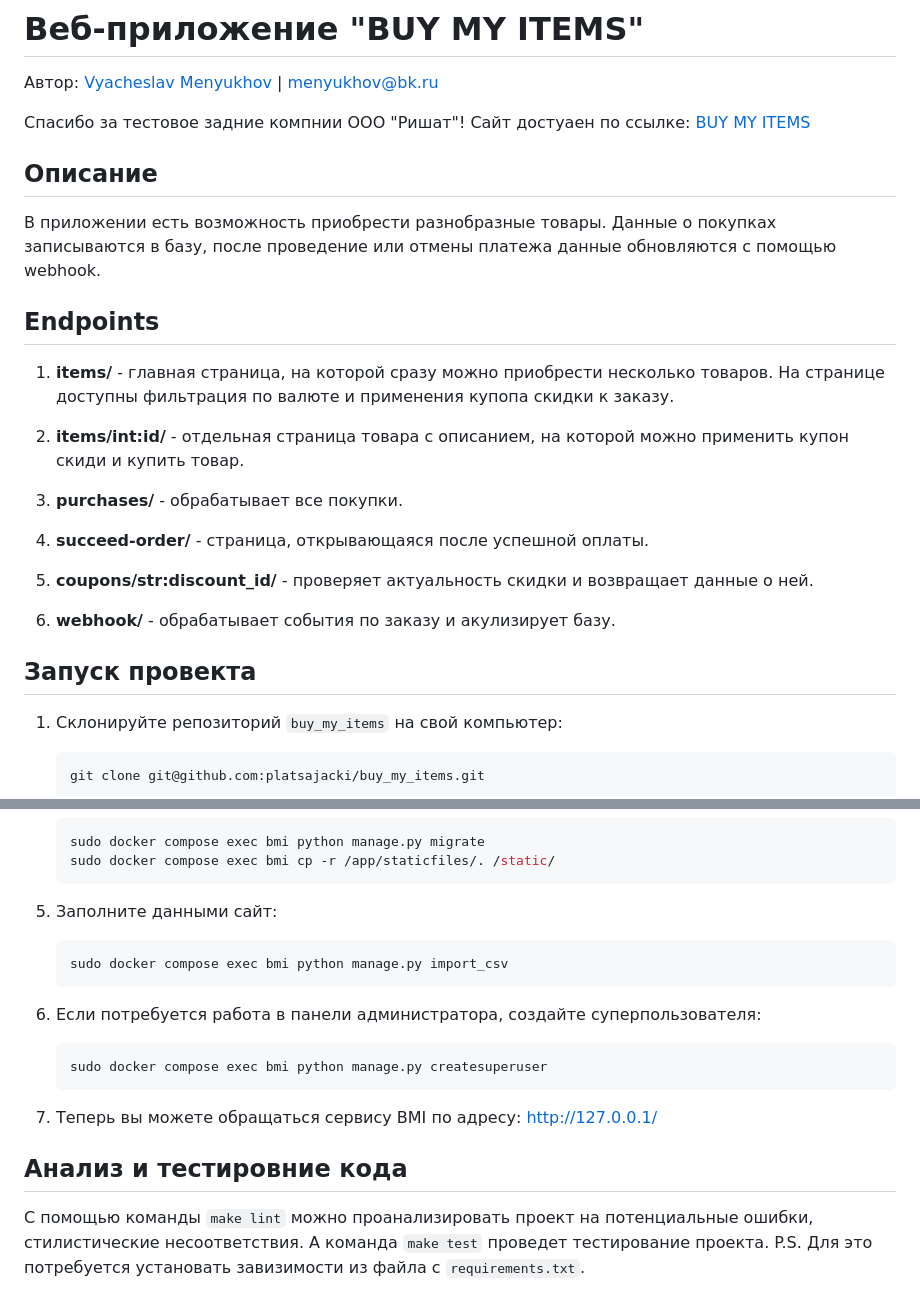
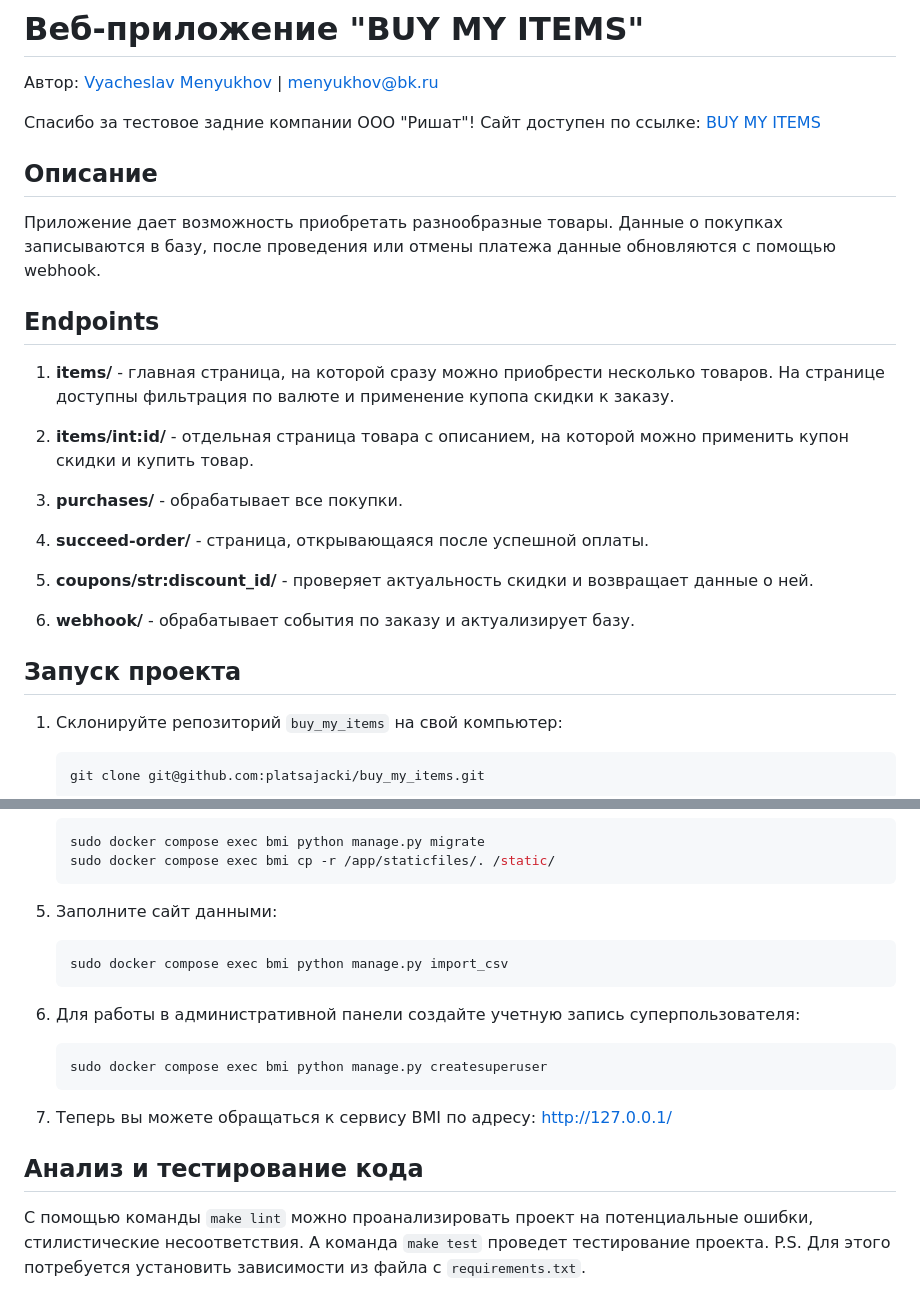
Before and after one commit to platsajacki/buy_my_items, a Markdown page: README.md, 2 parts joined by grey strips. Rendered like a GitHub page.

````diff
--- a/README.md
+++ b/README.md
@@ -2,15 +2,15 @@
 
 Автор: [Vyacheslav Menyukhov](https://github.com/platsajacki) | menyukhov@bk.ru
 
-Спасибо за тестовое задние компнии ООО "Ришат"! Сайт достуаен по ссылке: [BUY MY ITEMS](https://bmi-rishat.ddns.net/)
+Спасибо за тестовое задние компании ООО "Ришат"! Сайт доступен по ссылке: [BUY MY ITEMS](https://bmi-rishat.ddns.net/)
 
 ## Описание
-В приложении есть возможность приобрести разнобразные товары. Данные о покупках записываются в базу, после проведение или отмены платежа данные обновляются с помощью webhook.
+Приложение дает возможность приобретать разнообразные товары. Данные о покупках записываются в базу, после проведения или отмены платежа данные обновляются с помощью webhook.
 
 ## Endpoints
-1. **items/** - главная страница, на которой сразу можно приобрести несколько товаров. На странице доступны фильтрация по валюте и применения купопа скидки к заказу.
+1. **items/** - главная страница, на которой сразу можно приобрести несколько товаров. На странице доступны фильтрация по валюте и применение купопа скидки к заказу.
 
-2. **items/int:id/** - отдельная страница товара с описанием, на которой можно применить купон скиди и купить товар.
+2. **items/int:id/** - отдельная страница товара с описанием, на которой можно применить купон скидки и купить товар.
 
 3. **purchases/** - обрабатывает все покупки.
 
@@ -18,9 +18,9 @@
 
 5. **coupons/str:discount_id/** - проверяет актуальность скидки и возвращает данные о ней.
 
-6. **webhook/** - обрабатывает события по заказу и акулизирует базу.
+6. **webhook/** - обрабатывает события по заказу и актуализирует базу.
 
-## Запуск провекта
+## Запуск проекта
 1. Склонируйте репозиторий `buy_my_items` на свой компьютер:
     ```bash
     git clone git@github.com:platsajacki/buy_my_items.git
@@ -39,17 +39,17 @@
     sudo docker compose exec bmi cp -r /app/staticfiles/. /static/
     ```
 
-5. Заполните данными сайт:
+5. Заполните сайт данными:
     ```bash
     sudo docker compose exec bmi python manage.py import_csv
     ```
 
-6. Если потребуется работа в панели администратора, создайте суперпользователя:
+6. Для работы в административной панели создайте учетную запись суперпользователя:
     ```bash
     sudo docker compose exec bmi python manage.py createsuperuser
     ```
 
-7. Теперь вы можете обращаться сервису BMI по адресу: http://127.0.0.1/
+7. Теперь вы можете обращаться к сервису BMI по адресу: http://127.0.0.1/
 
-## Анализ и тестировние кода
-С помощью команды `make lint` можно проанализировать проект на потенциальные ошибки, стилистические несоответствия. А команда `make test` проведет тестирование проекта. P.S. Для это потребуется установать завизимости из файла с `requirements.txt`.
+## Анализ и тестирование кода
+С помощью команды `make lint` можно проанализировать проект на потенциальные ошибки, стилистические несоответствия. А команда `make test` проведет тестирование проекта. P.S. Для этого потребуется установить зависимости из файла с `requirements.txt`.
````
